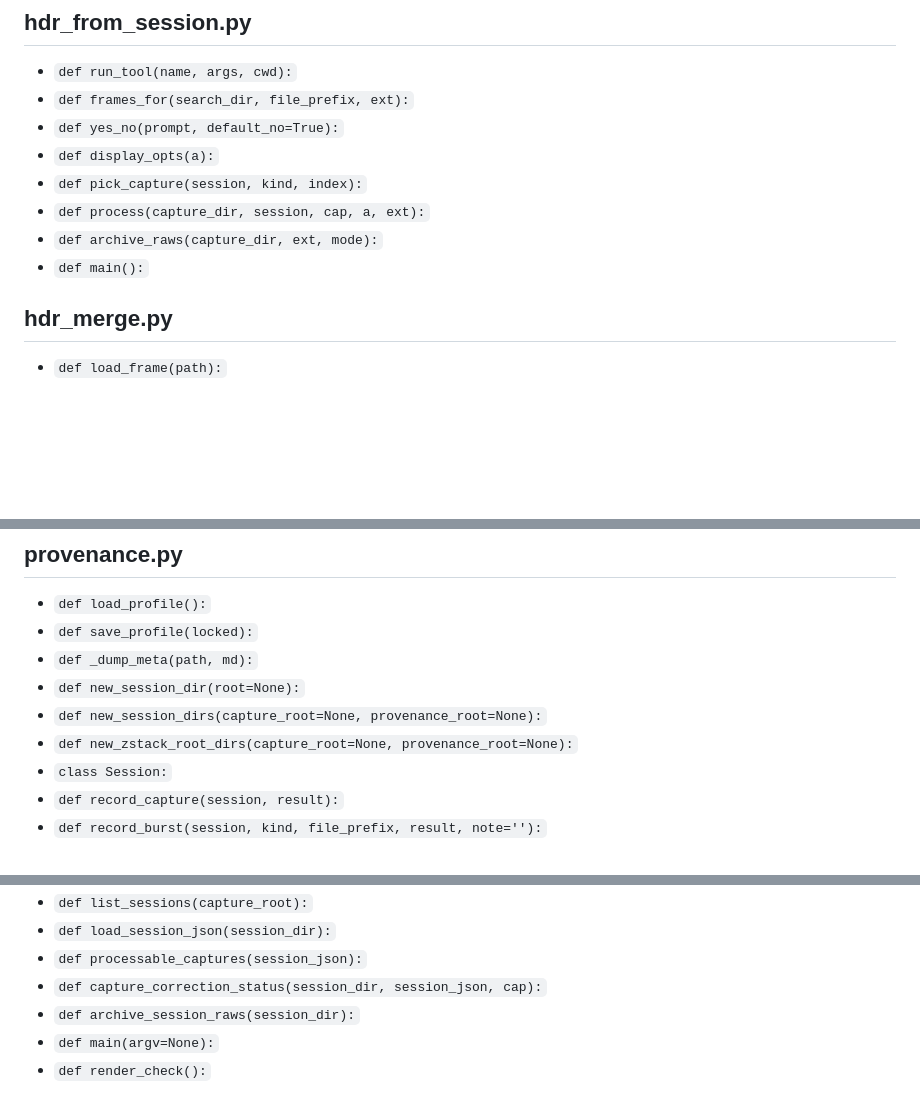
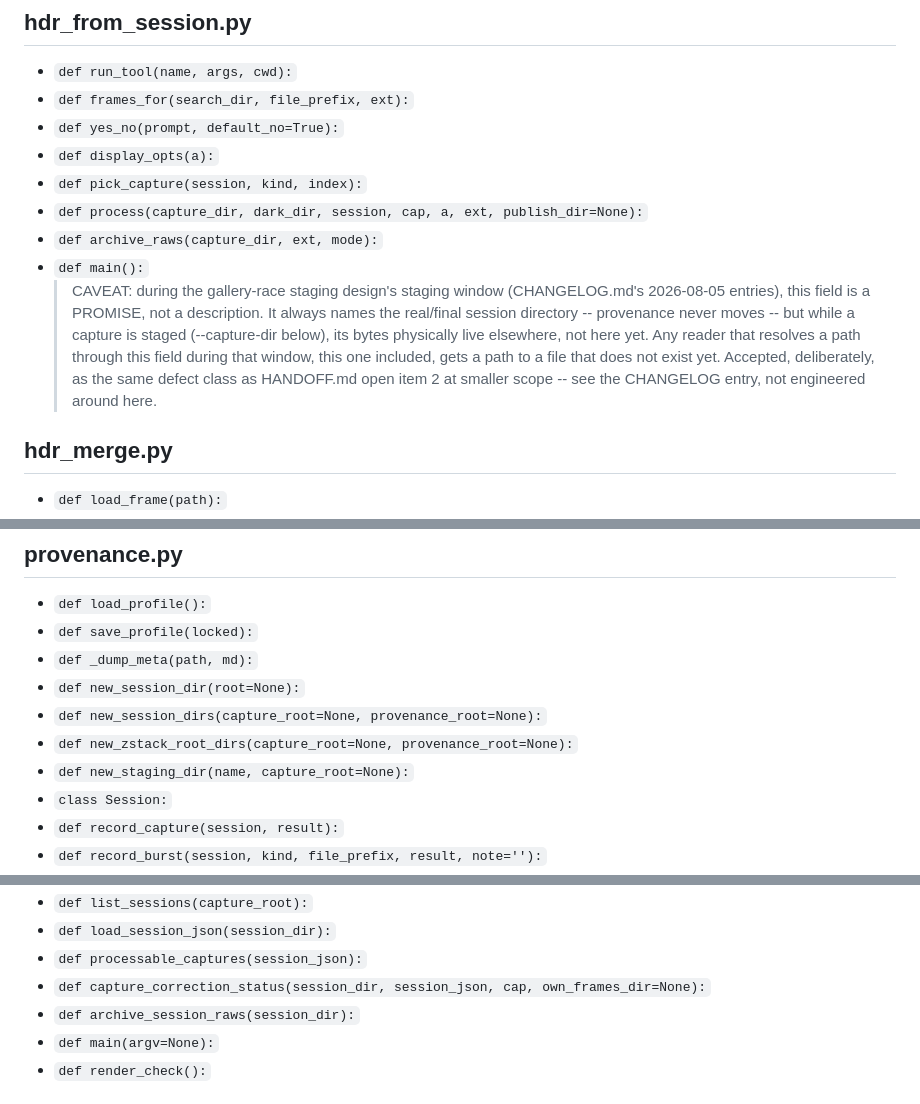
Before and after one commit to slayer8366/OSCam, a Markdown page: FUNCTION_INDEX.md, 3 parts joined by grey strips. Rendered like a GitHub page; blank space fills up the shorter version.

Commit message:
Regenerate FUNCTION_INDEX.md: stale after today's four landed branches
Mechanical sync only (python3 function_index.py, no manual edits):
process()/capture_correction_status() signature changes and two new
CAVEAT comments picked up from staging + field-loss-fix. No logic
touched. Confirms the stale qt_shell.py CAVEAT text reading "See
HANDOFF.md items 8a/8c" is pre-existing source content, mirrored
verbatim here, not introduced by this regeneration -- flagged
separately, not corrected in this commit.

Co-Authored-By: Claude Sonnet 5 <noreply@anthropic.com>

```diff
--- a/FUNCTION_INDEX.md
+++ b/FUNCTION_INDEX.md
@@ -196,9 +196,10 @@ facts worth reading in full.
 - `def yes_no(prompt, default_no=True):`
 - `def display_opts(a):`
 - `def pick_capture(session, kind, index):`
-- `def process(capture_dir, session, cap, a, ext):`
+- `def process(capture_dir, dark_dir, session, cap, a, ext, publish_dir=None):`
 - `def archive_raws(capture_dir, ext, mode):`
 - `def main():`
+  > CAVEAT: during the gallery-race staging design's staging window (CHANGELOG.md's 2026-08-05 entries), this field is a PROMISE, not a description. It always names the real/final session directory -- provenance never moves -- but while a capture is staged (--capture-dir below), its bytes physically live elsewhere, not here yet. Any reader that resolves a path through this field during that window, this one included, gets a path to a file that does not exist yet. Accepted, deliberately, as the same defect class as HANDOFF.md open item 2 at smaller scope -- see the CHANGELOG entry, not engineered around here.
 
 ## hdr_merge.py
 
@@ -271,6 +272,7 @@ facts worth reading in full.
 - `def new_session_dir(root=None):`
 - `def new_session_dirs(capture_root=None, provenance_root=None):`
 - `def new_zstack_root_dirs(capture_root=None, provenance_root=None):`
+- `def new_staging_dir(name, capture_root=None):`
 - `class Session:`
 - `def record_capture(session, result):`
 - `def record_burst(session, kind, file_prefix, result, note=''):`
@@ -345,7 +348,7 @@ facts worth reading in full.
 - `def list_sessions(capture_root):`
 - `def load_session_json(session_dir):`
 - `def processable_captures(session_json):`
-- `def capture_correction_status(session_dir, session_json, cap):`
+- `def capture_correction_status(session_dir, session_json, cap, own_frames_dir=None):`
 - `def archive_session_raws(session_dir):`
 - `def main(argv=None):`
 - `def render_check():`
```
Also changed, not shown: other parts of FUNCTION_INDEX.md (+1 -0 lines).
